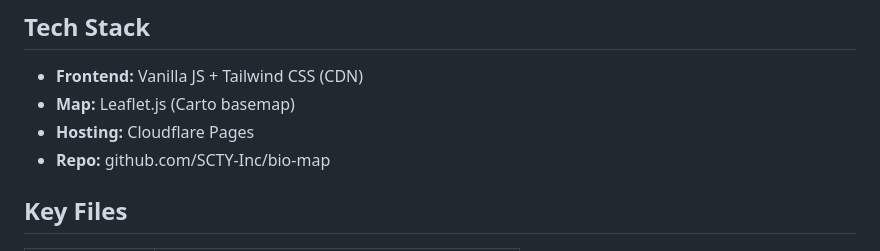
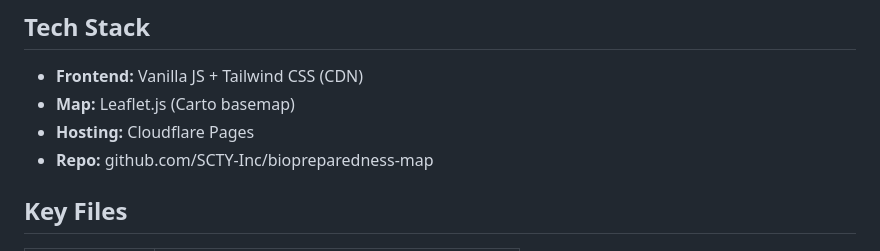
Before and after one commit to SCTY-Inc/biopreparedness-map, a Markdown page: CLAUDE.md, the part around the change. GitHub-like rendering.

Commit message:
chore: update repo URL to biopreparedness-map

```diff
--- a/CLAUDE.md
+++ b/CLAUDE.md
@@ -13,7 +13,7 @@ Interactive map tracking global disease outbreaks and endemic regions, developed
 - **Frontend:** Vanilla JS + Tailwind CSS (CDN)
 - **Map:** Leaflet.js (Carto basemap)
 - **Hosting:** Cloudflare Pages
-- **Repo:** github.com/SCTY-Inc/bio-map
+- **Repo:** github.com/SCTY-Inc/biopreparedness-map
 
 ## Key Files
 
```
